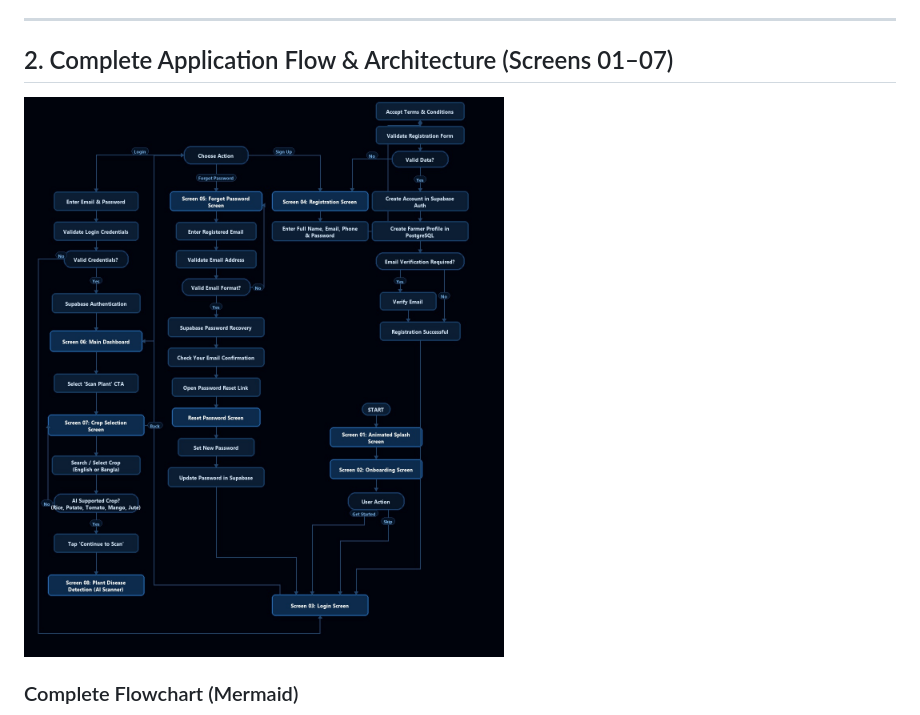
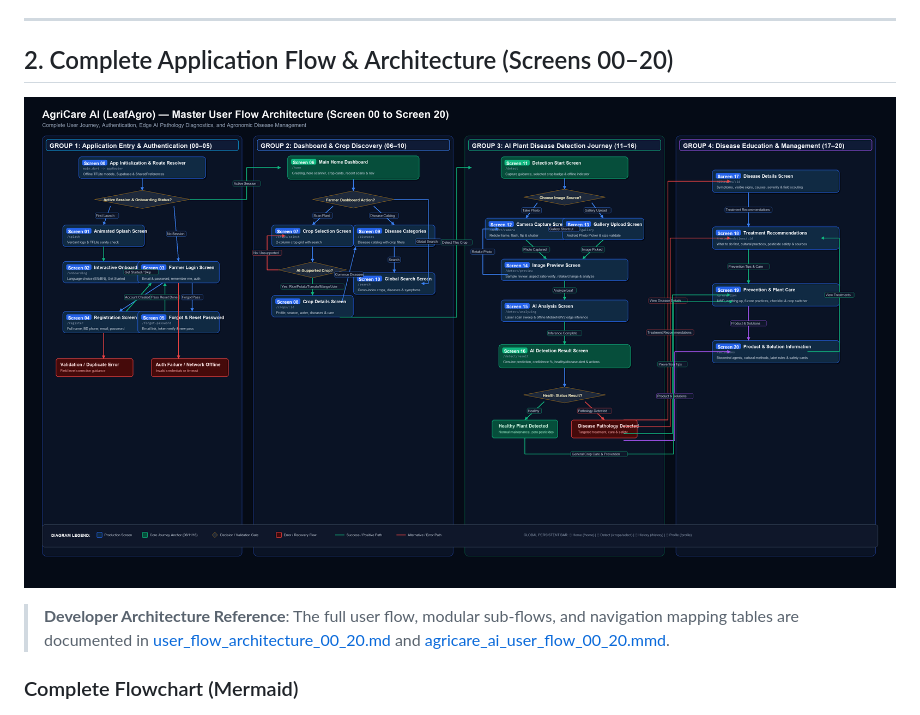
Before and after one commit to Khorsed-Alam/leaf_agro, a Markdown page: documentation/architecture.md, the part around the change. Rendered like a GitHub page; pictures changed too: documentation/images/agricare_ai_application_flowchart.jpg, documentation/images/agricare_ai_user_flow_00_20.png (added).

Commit message:
Redesign AgriCare AI user flow diagram to cover Screen 00 to Screen 20

```diff
--- a/documentation/architecture.md
+++ b/documentation/architecture.md
@@ -6,9 +6,11 @@ AgriCare AI is an offline-first, mobile-centric agricultural assistant designed
 
 ---
 
-## 2. Complete Application Flow & Architecture (Screens 01–07)
+## 2. Complete Application Flow & Architecture (Screens 00–20)
 
-![AgriCare AI Complete Application Flow](images/agricare_ai_application_flowchart.jpg)
+![AgriCare AI Complete Application Flow (Screens 00–20)](images/agricare_ai_user_flow_00_20.png)
+
+> **Developer Architecture Reference**: The full user flow, modular sub-flows, and navigation mapping tables are documented in [user_flow_architecture_00_20.md](user_flow_architecture_00_20.md) and [agricare_ai_user_flow_00_20.mmd](agricare_ai_user_flow_00_20.mmd).
 
 ### Complete Flowchart (Mermaid)
 
```
Also changed, not shown: documentation/user_flow_architecture_00_20.md (added, +377 -0 lines), documentation/user_manual.md (+2 -2 lines), 5 other files.
